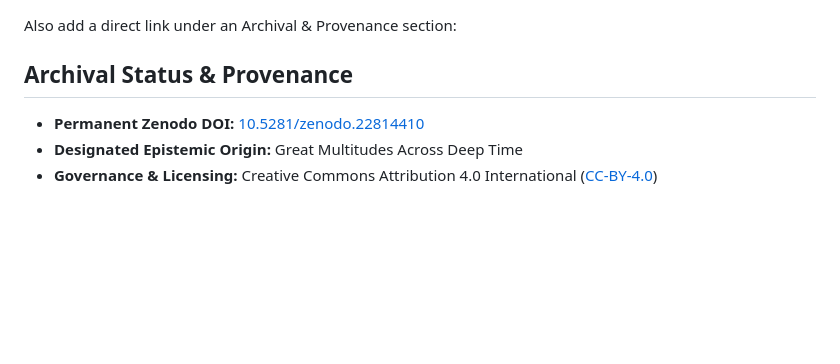
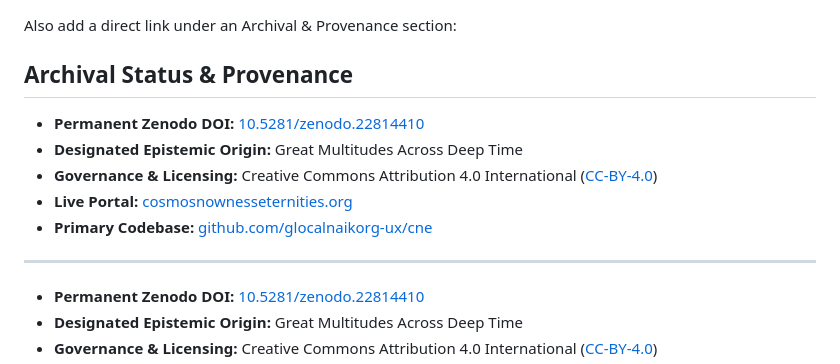
Before and after one commit to glocalnaikorg-ux/cne, a Markdown page: README.md, the part around the change. Drawn GitHub-style; blank space fills up the shorter version.

Commit message:
Fix Zenodo DOI and add Primary Codebase section
Updated the Zenodo DOI link and added a Primary Codebase section.

```diff
--- a/README.md
+++ b/README.md
@@ -13,6 +13,14 @@ Update README.md with CNE framework overview
 Also add a direct link under an Archival & Provenance section:
 
 ## Archival Status & Provenance
+
+- **Permanent Zenodo DOI:** [10.5281/zenodo.22814410](https://doi.org/10.5281/zenodo.XXXXXXX)
+- **Designated Epistemic Origin:** Great Multitudes Across Deep Time
+- **Governance & Licensing:** Creative Commons Attribution 4.0 International ([CC-BY-4.0](https://creativecommons.org/licenses/by/4.0/))
+- **Live Portal:** [cosmosnownesseternities.org](https://cosmosnownesseternities.org)
+- **Primary Codebase:** [github.com/glocalnaikorg-ux/cne](https://github.com/glocalnaikorg-ux/cne)
+
+---
 
 - **Permanent Zenodo DOI:** [10.5281/zenodo.22814410](https://doi.org/10.5281/zenodo.23868011)
 - **Designated Epistemic Origin:** Great Multitudes Across Deep Time
```
